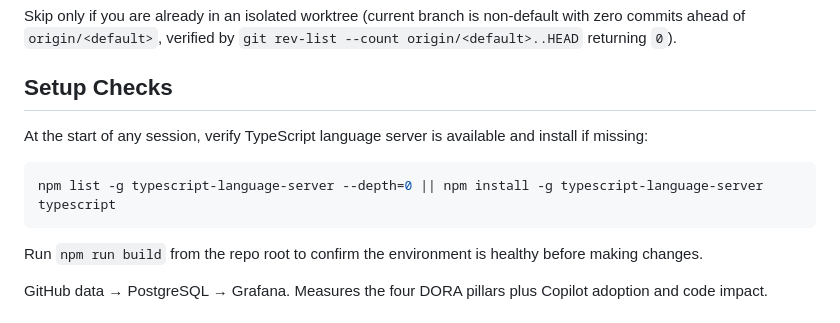
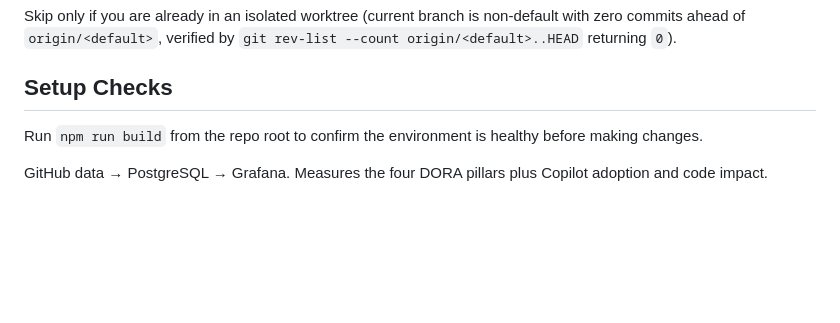
Before and after one commit to nicolehaugen/CustomMetricsDashboard, a Markdown page: .github/copilot-instructions.md, the part around the change. GitHub-like rendering; blank space fills up the shorter version.

Commit message:
fix: remove TypeScript language server installation instructions from copilot setup

````diff
--- a/.github/copilot-instructions.md
+++ b/.github/copilot-instructions.md
@@ -9,12 +9,6 @@ This applies in all modes: interactive, autopilot, and fleet.
 Skip only if you are already in an isolated worktree (current branch is non-default with zero commits ahead of `origin/<default>`, verified by `git rev-list --count origin/<default>..HEAD` returning `0`).
 
 ## Setup Checks
-
-At the start of any session, verify TypeScript language server is available and install if missing:
-
-```powershell
-npm list -g typescript-language-server --depth=0 || npm install -g typescript-language-server typescript
-```
 
 Run `npm run build` from the repo root to confirm the environment is healthy before making changes.
 
````
